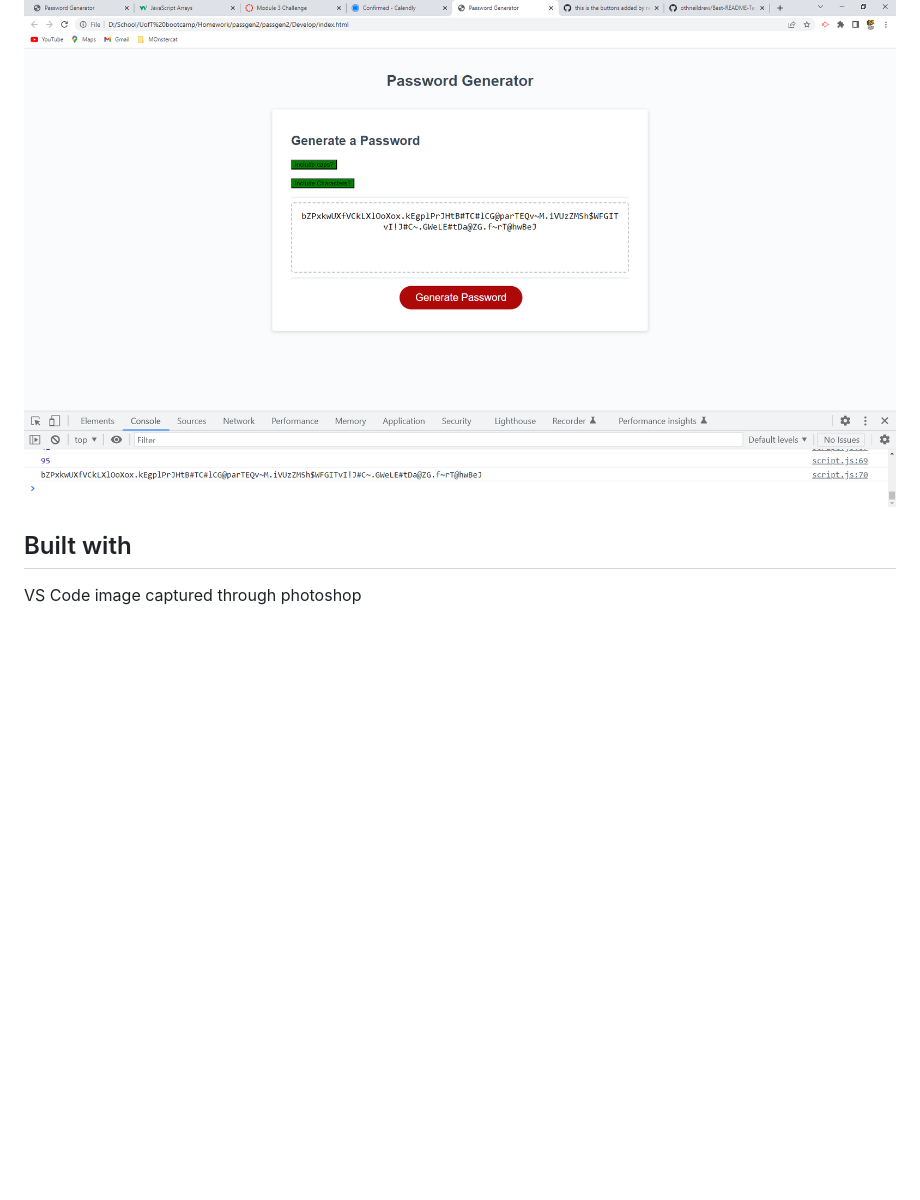
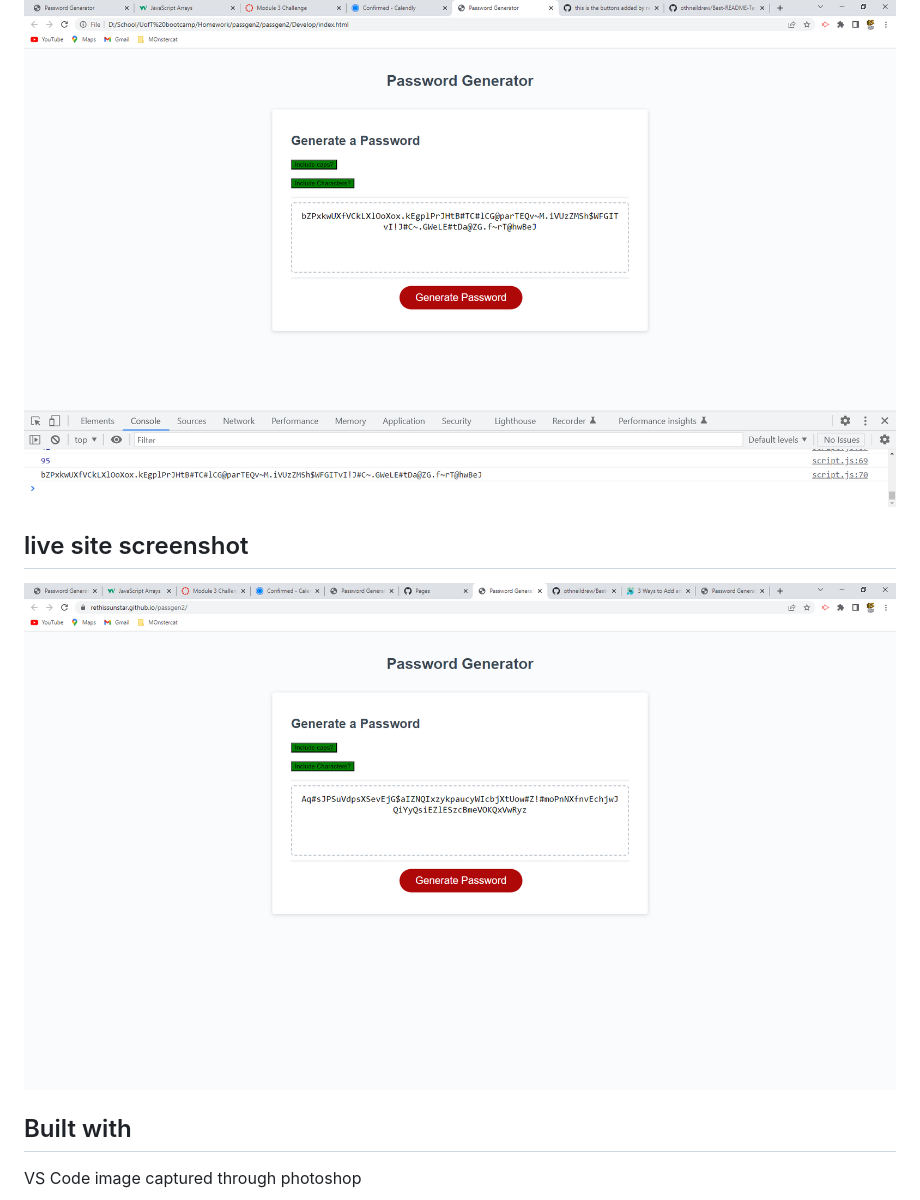
Before and after one commit to rethissunstar/passgen2, a Markdown page: README.md, the part around the change. GitHub-like rendering; pictures changed too: Develop/livesitescreen.png (added); blank space fills up the shorter version.

Commit message:
added live site screenshot to readmi

```diff
--- a/README.md
+++ b/README.md
@@ -4,6 +4,9 @@ This is a password generator that allows the random generation of 8 to 128 chara
 
 ./Develop/passgenscreenshot.png
 <img src="./Develop/passgenscreenshot.png">
+
+## live site screenshot
+<img src="./Develop/livesitescreen.png">
 
 ## Built with
 VS Code
```
